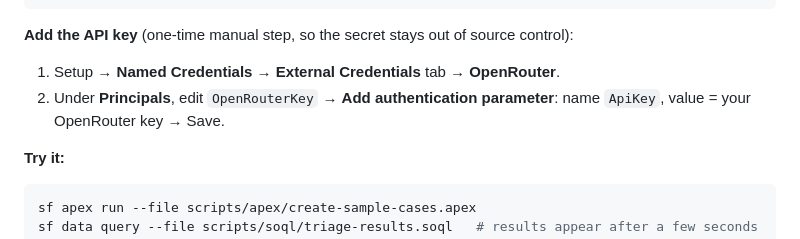
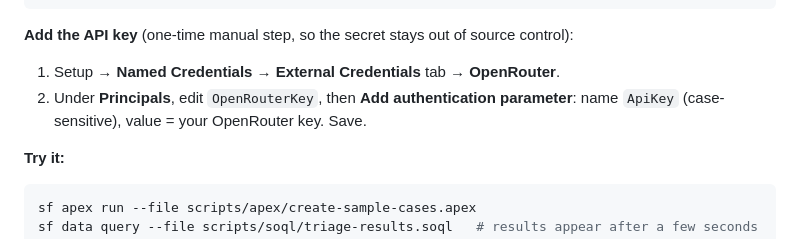
Before and after one commit to douglasr2ai/salesforce-ai-case-triage, a Markdown page: README.md, the part around one of its changes. Drawn GitHub-style.

```diff
--- a/README.md
+++ b/README.md
@@ -120,8 +143,8 @@ sf org assign permset --name Case_AI_Triage_User
 **Add the API key** (one-time manual step, so the secret stays out of source control):
 
 1. Setup → **Named Credentials** → **External Credentials** tab → **OpenRouter**.
-2. Under **Principals**, edit `OpenRouterKey` → **Add authentication parameter**:
-   name `ApiKey`, value = your OpenRouter key → Save.
+2. Under **Principals**, edit `OpenRouterKey`, then **Add authentication parameter**:
+   name `ApiKey` (case-sensitive), value = your OpenRouter key. Save.
 
 **Try it:**
 
```
Also changed, not shown: other parts of README.md (+23 -0 lines), docs/images/ai-triage-panel.png (added), 1 other file.
